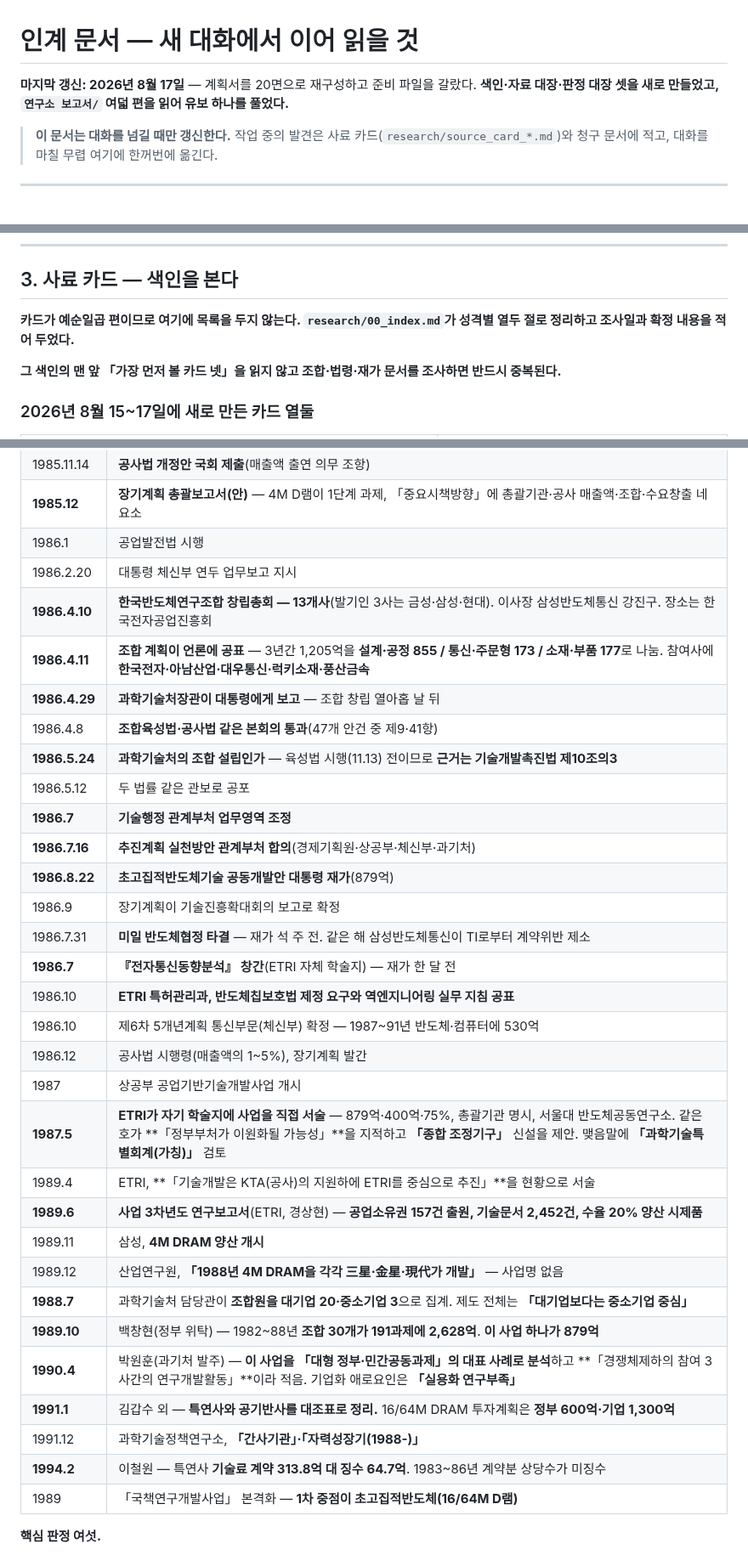
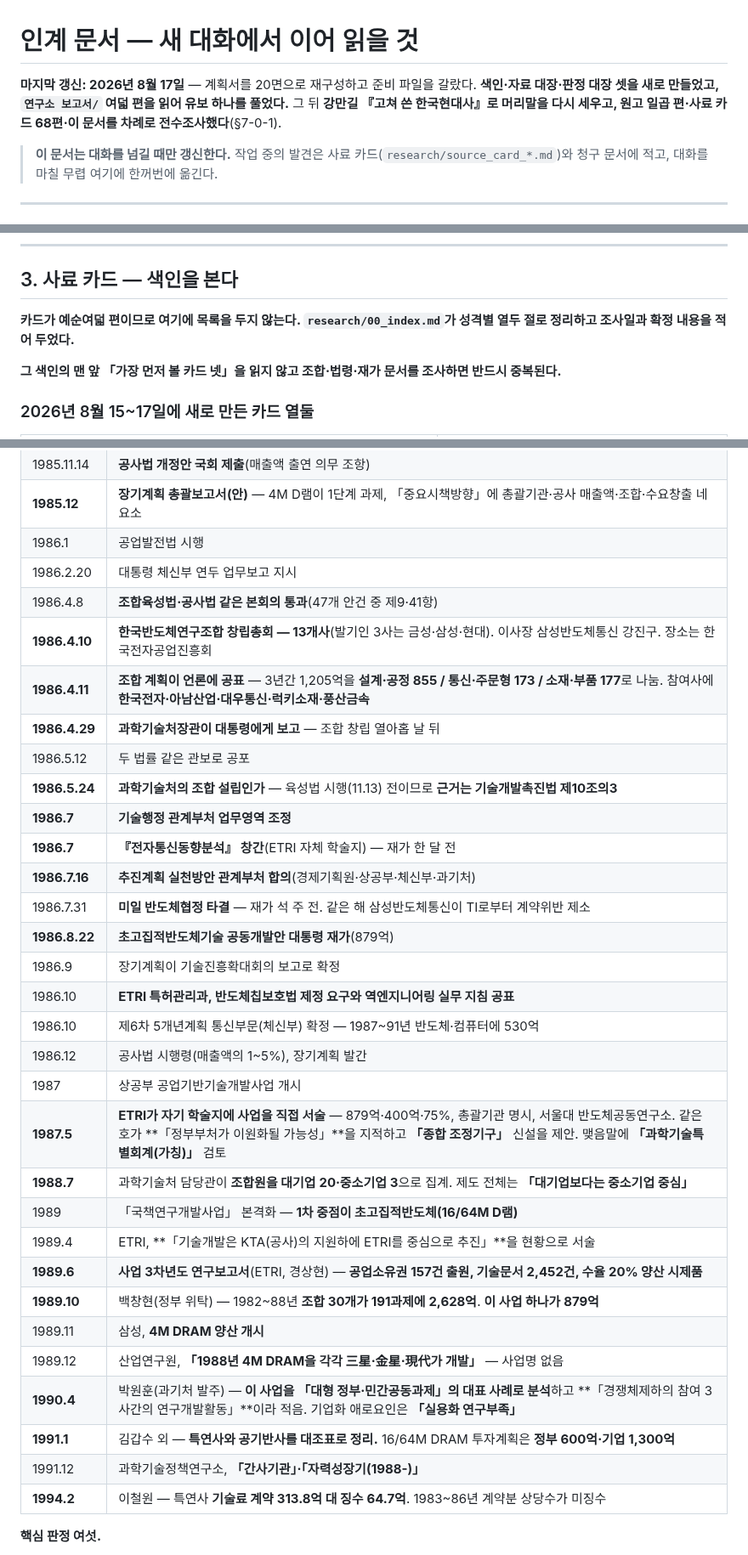
Before and after one commit to dms8588478-droid/thesis-1980s-korea-electronics, a Markdown page: docs/05_handoff.md, 3 parts joined by grey strips. Shown at 85% size. Drawn GitHub-style.

```diff
--- a/docs/05_handoff.md
+++ b/docs/05_handoff.md
@@ -1,6 +1,6 @@
 # 인계 문서 — 새 대화에서 이어 읽을 것
 
-**마지막 갱신: 2026년 8월 17일** — 계획서를 20면으로 재구성하고 준비 파일을 갈랐다. **색인·자료 대장·판정 대장 셋을 새로 만들었고, `연구소 보고서/` 여덟 편을 읽어 유보 하나를 풀었다.**
+**마지막 갱신: 2026년 8월 17일** — 계획서를 20면으로 재구성하고 준비 파일을 갈랐다. **색인·자료 대장·판정 대장 셋을 새로 만들었고, `연구소 보고서/` 여덟 편을 읽어 유보 하나를 풀었다.** 그 뒤 **강만길 『고쳐 쓴 한국현대사』로 머리말을 다시 세우고, 원고 일곱 편·사료 카드 68편·이 문서를 차례로 전수조사했다**(§7-0-1).
 
 > **이 문서는 대화를 넘길 때만 갱신한다.** 작업 중의 발견은 사료 카드(`research/source_card_*.md`)와 청구 문서에 적고, 대화를 마칠 무렵 여기에 한꺼번에 옮긴다.
 
@@ -117,7 +117,7 @@ grep -rl "검색어" research/ docs/ drafts/
 
 ## 3. 사료 카드 — **색인을 본다**
 
-**카드가 예순일곱 편이므로 여기에 목록을 두지 않는다. `research/00_index.md`가 성격별 열두 절로 정리하고 조사일과 확정 내용을 적어 두었다.**
+**카드가 예순여덟 편이므로 여기에 목록을 두지 않는다. `research/00_index.md`가 성격별 열두 절로 정리하고 조사일과 확정 내용을 적어 두었다.**
 
 **그 색인의 맨 앞 「가장 먼저 볼 카드 넷」을 읽지 않고 조합·법령·재가 문서를 조사하면 반드시 중복된다.**
 
@@ -339,34 +353,34 @@ for k in 라벨1 라벨2; do u=$(grep -c "\[\^$k\]" drafts/thesis_proposal_draft
 | **1985.12** | **장기계획 총괄보고서(안)** — 4M D램이 1단계 과제, 「중요시책방향」에 총괄기관·공사 매출액·조합·수요창출 네 요소 |
 | 1986.1 | 공업발전법 시행 |
 | 1986.2.20 | 대통령 체신부 연두 업무보고 지시 |
+| 1986.4.8 | **조합육성법·공사법 같은 본회의 통과**(47개 안건 중 제9·41항) |
 | **1986.4.10** | **한국반도체연구조합 창립총회 — 13개사**(발기인 3사는 금성·삼성·현대). 이사장 삼성반도체통신 강진구. 장소는 한국전자공업진흥회 |
 | **1986.4.11** | **조합 계획이 언론에 공표** — 3년간 1,205억을 **설계·공정 855 / 통신·주문형 173 / 소재·부품 177**로 나눔. 참여사에 **한국전자·아남산업·대우통신·럭키소재·풍산금속** |
 | **1986.4.29** | **과학기술처장관이 대통령에게 보고** — 조합 창립 열아홉 날 뒤 |
-| 1986.4.8 | **조합육성법·공사법 같은 본회의 통과**(47개 안건 중 제9·41항) |
+| 1986.5.12 | 두 법률 같은 관보로 공포 |
 | **1986.5.24** | **과학기술처의 조합 설립인가** — 육성법 시행(11.13) 전이므로 **근거는 기술개발촉진법 제10조의3** |
-| 1986.5.12 | 두 법률 같은 관보로 공포 |
 | **1986.7** | **기술행정 관계부처 업무영역 조정** |
+| **1986.7** | **『전자통신동향분석』 창간**(ETRI 자체 학술지) — 재가 한 달 전 |
 | **1986.7.16** | **추진계획 실천방안 관계부처 합의**(경제기획원·상공부·체신부·과기처) |
+| 1986.7.31 | **미일 반도체협정 타결** — 재가 석 주 전. 같은 해 삼성반도체통신이 TI로부터 계약위반 제소 |
 | **1986.8.22** | **초고집적반도체기술 공동개발안 대통령 재가**(879억) |
 | 1986.9 | 장기계획이 기술진흥확대회의 보고로 확정 |
-| 1986.7.31 | **미일 반도체협정 타결** — 재가 석 주 전. 같은 해 삼성반도체통신이 TI로부터 계약위반 제소 |
-| **1986.7** | **『전자통신동향분석』 창간**(ETRI 자체 학술지) — 재가 한 달 전 |
 | 1986.10 | **ETRI 특허관리과, 반도체칩보호법 제정 요구와 역엔지니어링 실무 지침 공표** |
 | 1986.10 | 제6차 5개년계획 통신부문(체신부) 확정 — 1987~91년 반도체·컴퓨터에 530억 |
 | 1986.12 | 공사법 시행령(매출액의 1~5%), 장기계획 발간 |
 | 1987 | 상공부 공업기반기술개발사업 개시 |
 | **1987.5** | **ETRI가 자기 학술지에 사업을 직접 서술** — 879억·400억·75%, 총괄기관 명시, 서울대 반도체공동연구소. 같은 호가 **「정부부처가 이원화될 가능성」**을 지적하고 **「종합 조정기구」** 신설을 제안. 맺음말에 **「과학기술특별회계(가칭)」** 검토 |
+| **1988.7** | 과학기술처 담당관이 **조합원을 대기업 20·중소기업 3**으로 집계. 제도 전체는 **「대기업보다는 중소기업 중심」** |
+| 1989 | 「국책연구개발사업」 본격화 — **1차 중점이 초고집적반도체(16/64M D램)** |
 | 1989.4 | ETRI, **「기술개발은 KTA(공사)의 지원하에 ETRI를 중심으로 추진」**을 현황으로 서술 |
 | **1989.6** | **사업 3차년도 연구보고서**(ETRI, 경상현) — **공업소유권 157건 출원, 기술문서 2,452건, 수율 20% 양산 시제품** |
+| **1989.10** | 백창현(정부 위탁) — 1982~88년 **조합 30개가 191과제에 2,628억**. **이 사업 하나가 879억** |
 | 1989.11 | 삼성, **4M DRAM 양산 개시** |
 | 1989.12 | 산업연구원, **「1988년 4M DRAM을 각각 三星·金星·現代가 개발」** — 사업명 없음 |
-| **1988.7** | 과학기술처 담당관이 **조합원을 대기업 20·중소기업 3**으로 집계. 제도 전체는 **「대기업보다는 중소기업 중심」** |
-| **1989.10** | 백창현(정부 위탁) — 1982~88년 **조합 30개가 191과제에 2,628억**. **이 사업 하나가 879억** |
 | **1990.4** | 박원훈(과기처 발주) — **이 사업을 「대형 정부·민간공동과제」의 대표 사례로 분석**하고 **「경쟁체제하의 참여 3사간의 연구개발활동」**이라 적음. 기업화 애로요인은 **「실용화 연구부족」** |
 | **1991.1** | 김갑수 외 — **특연사와 공기반사를 대조표로 정리.** 16/64M DRAM 투자계획은 **정부 600억·기업 1,300억** |
 | 1991.12 | 과학기술정책연구소, **「간사기관」·「자력성장기(1988-)」** |
 | **1994.2** | 이철원 — 특연사 **기술료 계약 313.8억 대 징수 64.7억**. 1983~86년 계약분 상당수가 미징수 |
-| 1989 | 「국책연구개발사업」 본격화 — **1차 중점이 초고집적반도체(16/64M D램)** |
 
 **핵심 판정 여섯.**
 
```
Also changed, not shown: other parts of docs/05_handoff.md (+20 -6 lines).
